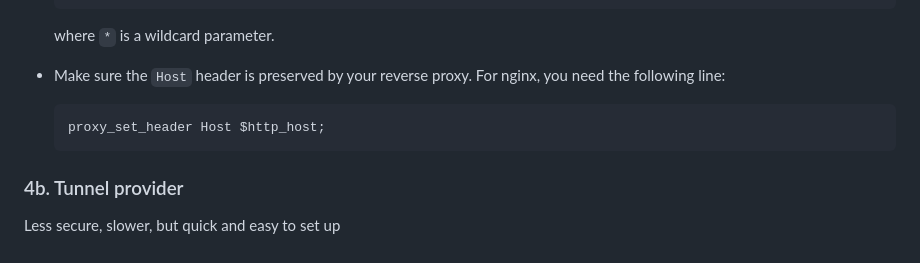
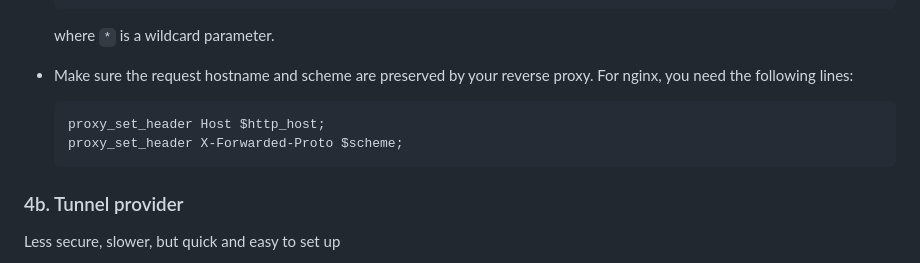
Before and after one commit to SignTools/SignTools, a Markdown page: INSTALL-ADVANCED.md, the part around the change. GitHub-like rendering.

Commit message:
docs: update nginx guide, closes #250

````diff
--- a/INSTALL-ADVANCED.md
+++ b/INSTALL-ADVANCED.md
@@ -225,9 +225,10 @@ Secure, fast, reliable, but harder to set up
   ```
   where `*` is a wildcard parameter.
 
-- Make sure the `Host` header is preserved by your reverse proxy. For nginx, you need the following line:
+- Make sure the request hostname and scheme are preserved by your reverse proxy. For nginx, you need the following lines:
   ```nginx
   proxy_set_header Host $http_host;
+  proxy_set_header X-Forwarded-Proto $scheme;
   ```
 
 ### 4b. Tunnel provider
````
